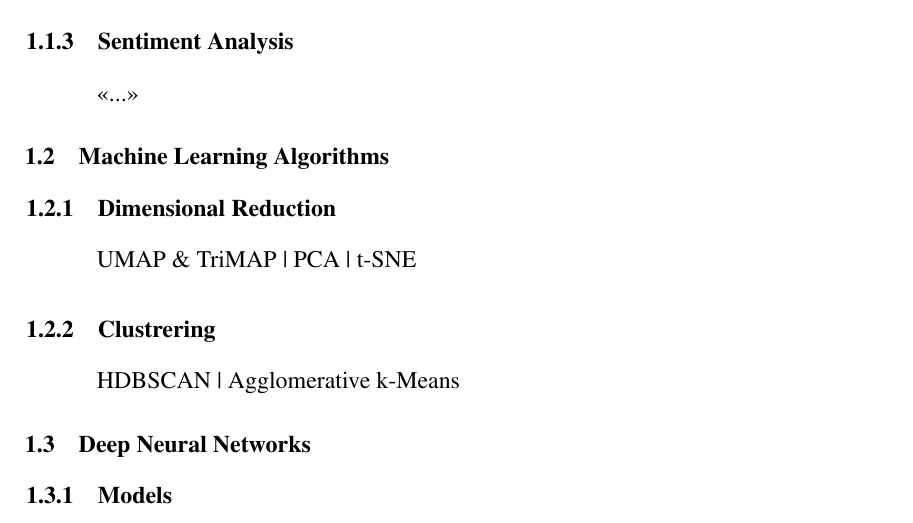
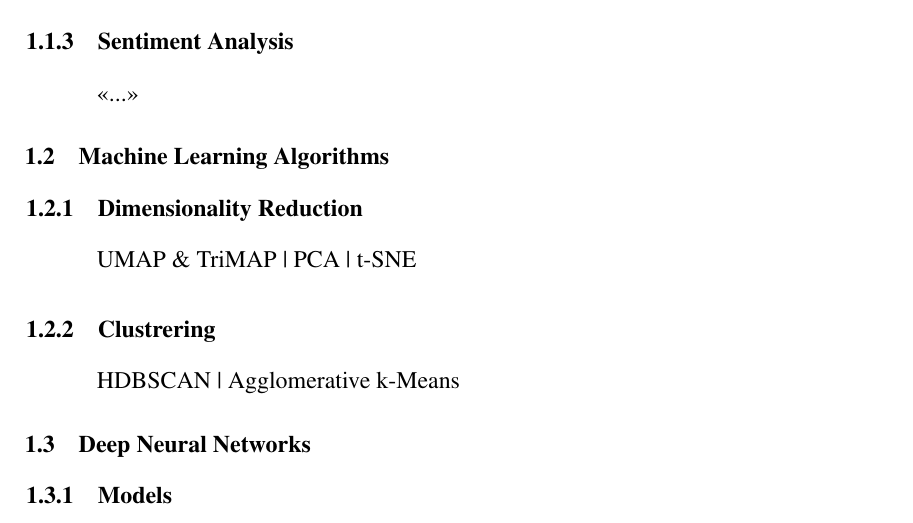
Before and after one commit to denisalpino/FinABYSS_archive, a LaTeX document (paper/main.tex, which reads paper/struct/10_theoretical_part/12_ml_algos.tex): part of page 7 of 24, cut so that both start at the same text. Compiled offline with pdfLaTeX.

Commit message:
Fixed some paper issues

```diff
--- a/paper/struct/10_theoretical_part/12_ml_algos.tex
+++ b/paper/struct/10_theoretical_part/12_ml_algos.tex
@@ -1,4 +1,4 @@
-\subsubsection{Dimensional Reduction}
+\subsubsection{Dimensionality Reduction}
 UMAP \& TriMAP | PCA | t-SNE
 
 \subsubsection{Clustrering}
```
